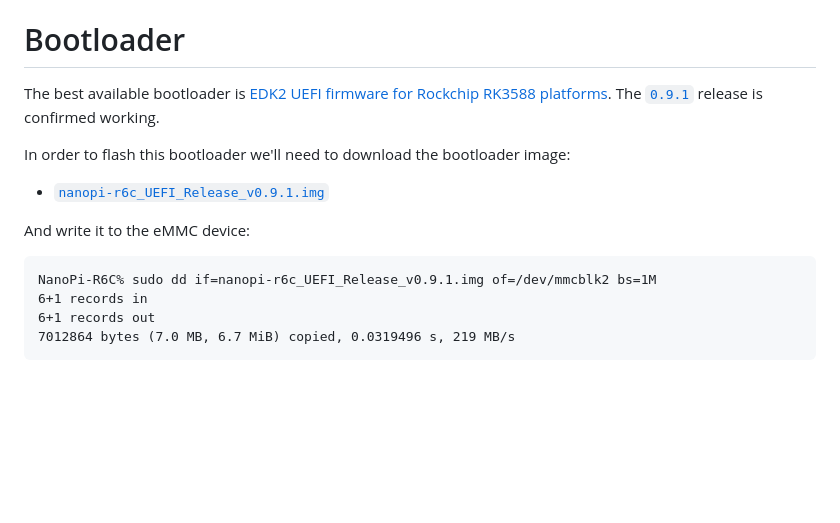
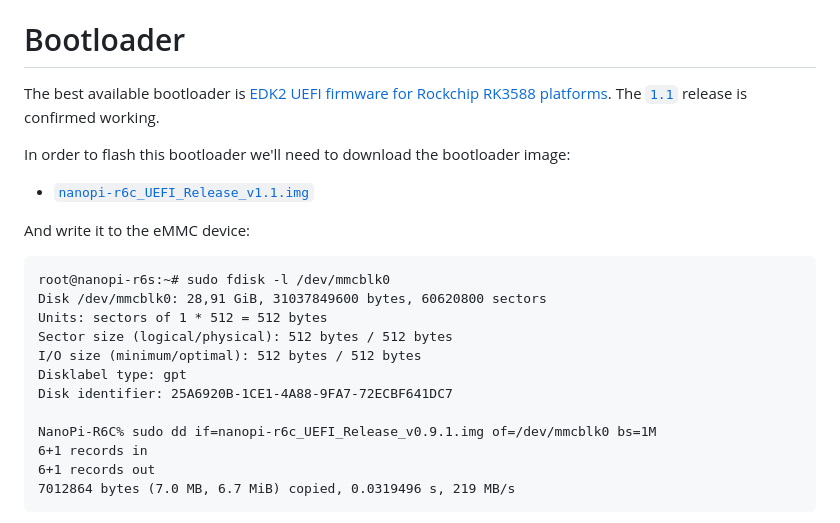
Before and after one commit to jakubgs/nixos-config, a Markdown page: hosts/arael/INSTALL.md, the part around the change. Drawn GitHub-style; blank space fills up the shorter version.

Commit message:
hosts/arael: update EDK22 UEFI firmware docs
Signed-off-by: Jakub Sokołowski <jakub@status.im>

````diff
--- a/hosts/arael/INSTALL.md
+++ b/hosts/arael/INSTALL.md
@@ -4,15 +4,23 @@ Describes installation process on Rock 5B `israfel` host.
 
 # Bootloader
 
-The best available bootloader is [EDK2 UEFI firmware for Rockchip RK3588 platforms](https://github.com/edk2-porting/edk2-rk3588). The [`0.9.1`](https://github.com/edk2-porting/edk2-rk3588/releases/tag/v0.9.1) release is confirmed working.
+The best available bootloader is [EDK2 UEFI firmware for Rockchip RK3588 platforms](https://github.com/edk2-porting/edk2-rk3588). The [`1.1`](https://github.com/edk2-porting/edk2-rk3588/releases/tag/v1.1) release is confirmed working.
 
 In order to flash this bootloader we'll need to download the bootloader image:
 
-* [`nanopi-r6c_UEFI_Release_v0.9.1.img`](https://github.com/edk2-porting/edk2-rk3588/releases/download/v0.9.1/nanopi-r6c_UEFI_Release_v0.9.1.img)
+* [`nanopi-r6c_UEFI_Release_v1.1.img`](https://github.com/edk2-porting/edk2-rk3588/releases/download/v1.1/nanopi-r6c_UEFI_Release_v1.1.img)
 
 And write it to the eMMC device:
 ```
-NanoPi-R6C% sudo dd if=nanopi-r6c_UEFI_Release_v0.9.1.img of=/dev/mmcblk2 bs=1M
+root@nanopi-r6s:~# sudo fdisk -l /dev/mmcblk0
+Disk /dev/mmcblk0: 28,91 GiB, 31037849600 bytes, 60620800 sectors
+Units: sectors of 1 * 512 = 512 bytes
+Sector size (logical/physical): 512 bytes / 512 bytes
+I/O size (minimum/optimal): 512 bytes / 512 bytes
+Disklabel type: gpt
+Disk identifier: 25A6920B-1CE1-4A88-9FA7-72ECBF641DC7
+
+NanoPi-R6C% sudo dd if=nanopi-r6c_UEFI_Release_v0.9.1.img of=/dev/mmcblk0 bs=1M
 6+1 records in
 6+1 records out
 7012864 bytes (7.0 MB, 6.7 MiB) copied, 0.0319496 s, 219 MB/s
````
